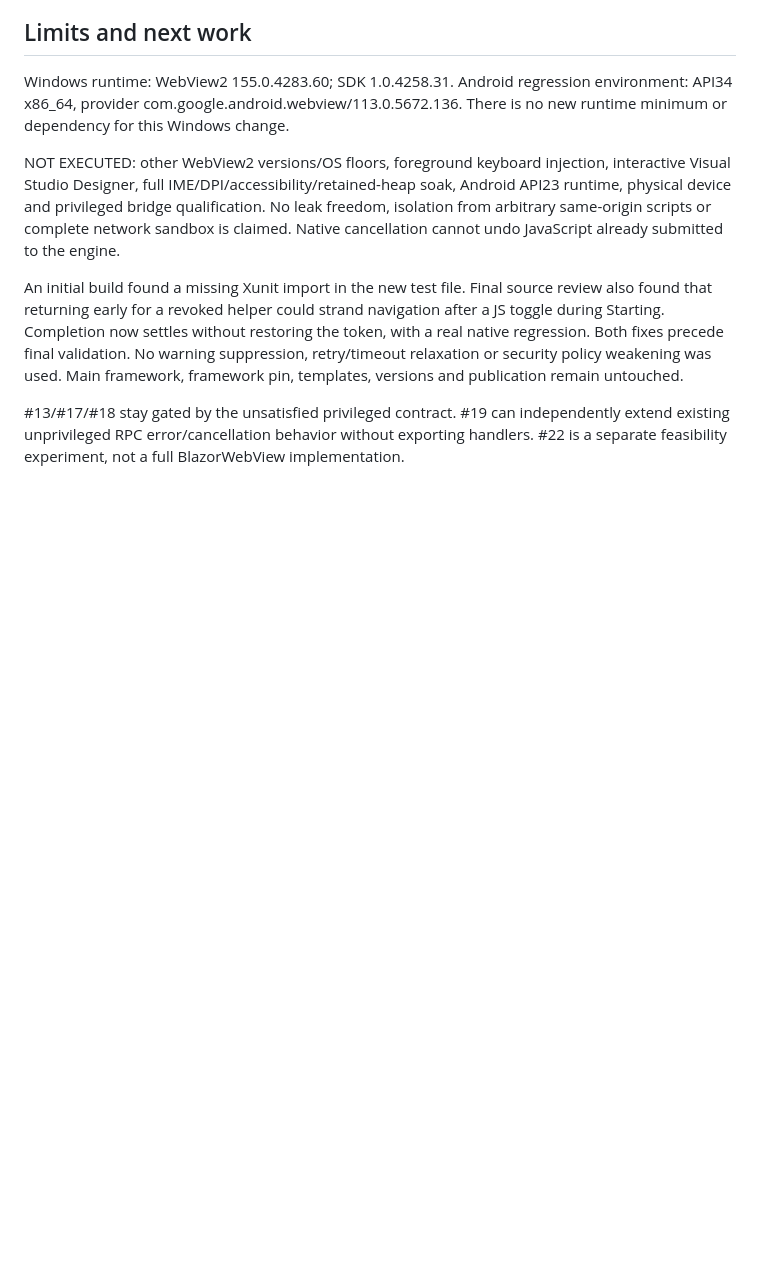
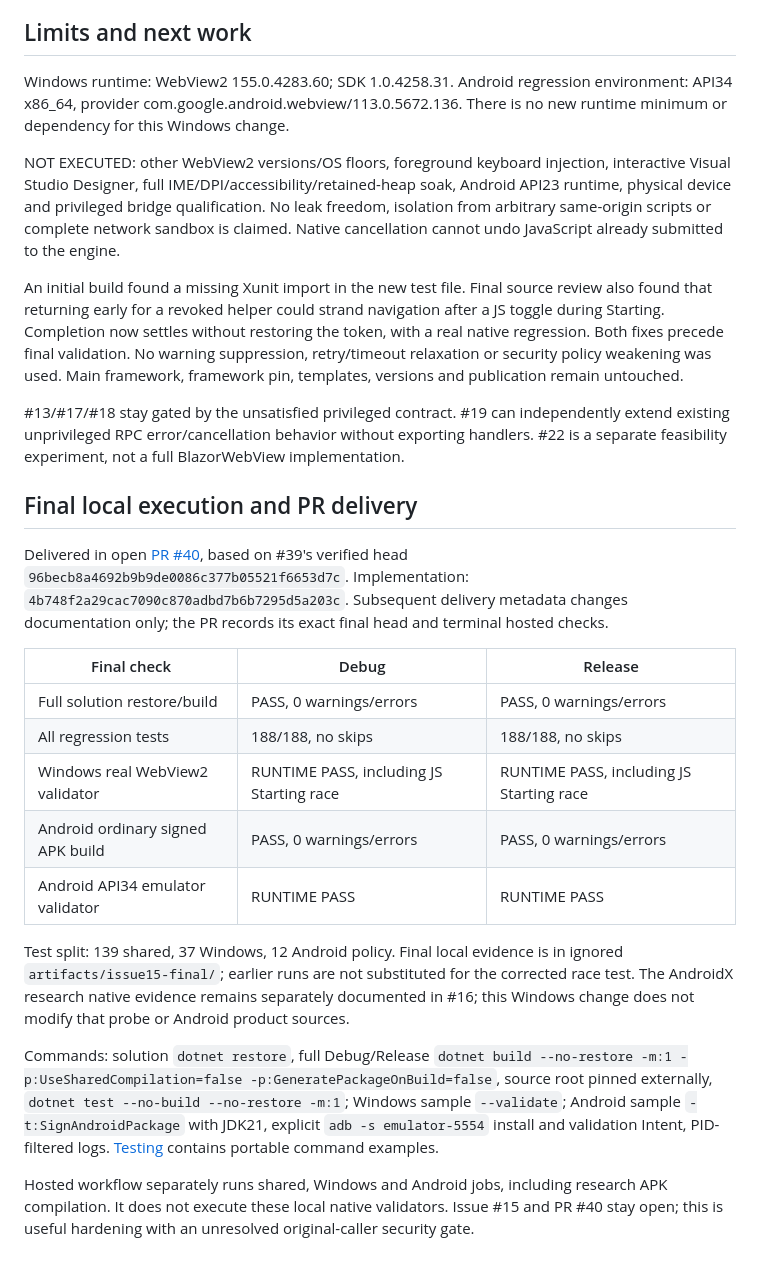
Before and after one commit to ProGraMajster/ModernFormsNext.WebView, a Markdown page: docs/issue15-windows-message-hardening.md, the part around the change. Drawn GitHub-style; blank space fills up the shorter version.

Commit message:
Record Windows PR 40 validation and Phase 2 delivery

```diff
--- a/docs/issue15-windows-message-hardening.md
+++ b/docs/issue15-windows-message-hardening.md
@@ -109,3 +109,33 @@ publication remain untouched.
 #13/#17/#18 stay gated by the unsatisfied privileged contract. #19 can independently
 extend existing unprivileged RPC error/cancellation behavior without exporting handlers.
 #22 is a separate feasibility experiment, not a full BlazorWebView implementation.
+
+## Final local execution and PR delivery
+
+Delivered in open [PR #40](https://github.com/ProGraMajster/ModernFormsNext.WebView/pull/40),
+based on #39's verified head `96becb8a4692b9b9de0086c377b05521f6653d7c`.
+Implementation: `4b748f2a29cac7090c870adbd7b6b7295d5a203c`. Subsequent delivery metadata
+changes documentation only; the PR records its exact final head and terminal hosted checks.
+
+| Final check | Debug | Release |
+| --- | --- | --- |
+| Full solution restore/build | PASS, 0 warnings/errors | PASS, 0 warnings/errors |
+| All regression tests | 188/188, no skips | 188/188, no skips |
+| Windows real WebView2 validator | RUNTIME PASS, including JS Starting race | RUNTIME PASS, including JS Starting race |
+| Android ordinary signed APK build | PASS, 0 warnings/errors | PASS, 0 warnings/errors |
+| Android API34 emulator validator | RUNTIME PASS | RUNTIME PASS |
+
+Test split: 139 shared, 37 Windows, 12 Android policy. Final local evidence is in ignored
+`artifacts/issue15-final/`; earlier runs are not substituted for the corrected race test.
+The AndroidX research native evidence remains separately documented in #16; this Windows
+change does not modify that probe or Android product sources.
+
+Commands: solution `dotnet restore`, full Debug/Release `dotnet build --no-restore -m:1
+-p:UseSharedCompilation=false -p:GeneratePackageOnBuild=false`, source root pinned externally,
+`dotnet test --no-build --no-restore -m:1`; Windows sample `--validate`; Android sample
+`-t:SignAndroidPackage` with JDK21, explicit `adb -s emulator-5554` install and validation
+Intent, PID-filtered logs. [Testing](testing.md) contains portable command examples.
+
+Hosted workflow separately runs shared, Windows and Android jobs, including research APK
+compilation. It does not execute these local native validators. Issue #15 and PR #40 stay
+open; this is useful hardening with an unresolved original-caller security gate.
```
Also changed, not shown: docs/phase2-followup-report.md (+16 -1 lines), docs/phase2-progress.md (+5 -0 lines).
